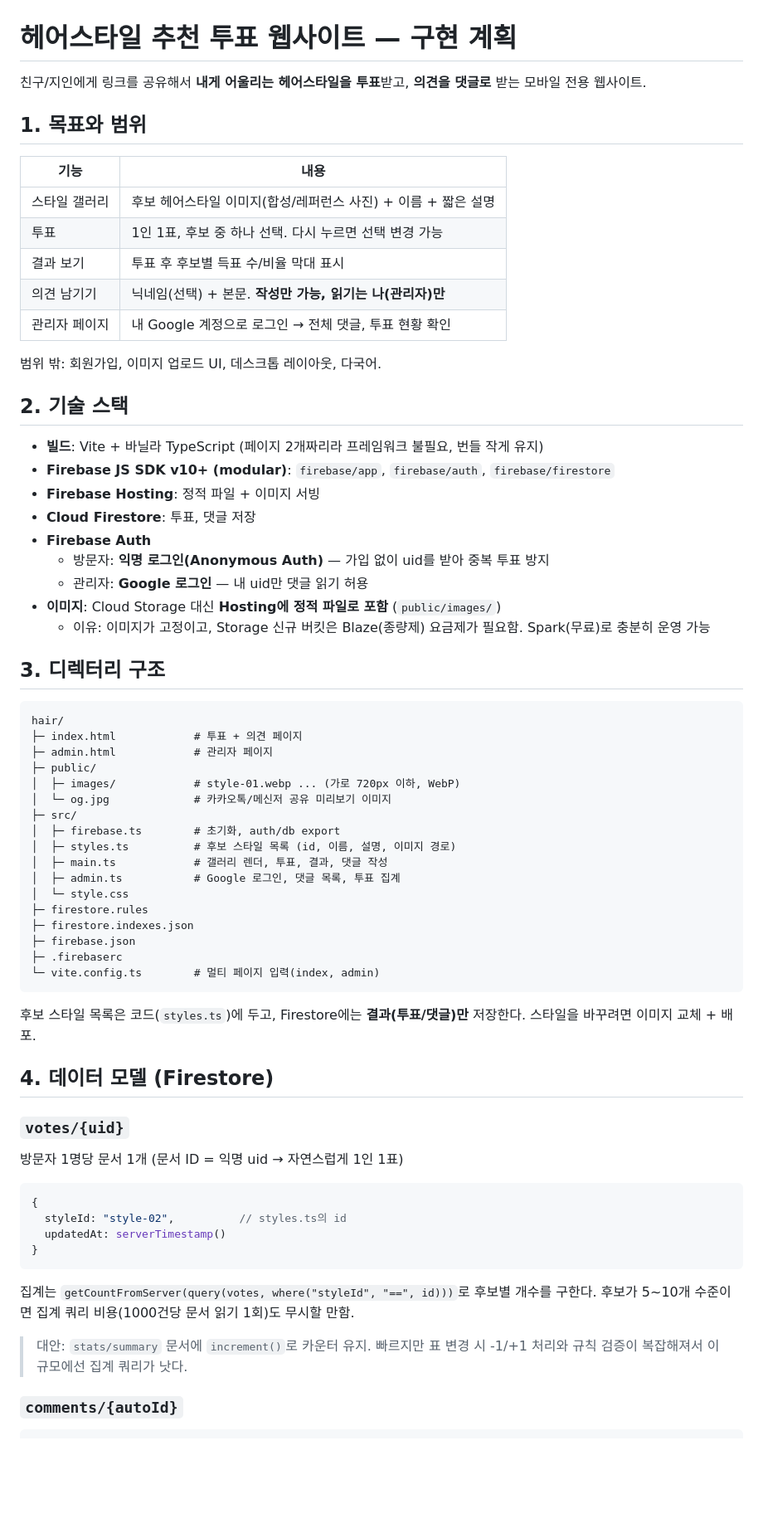
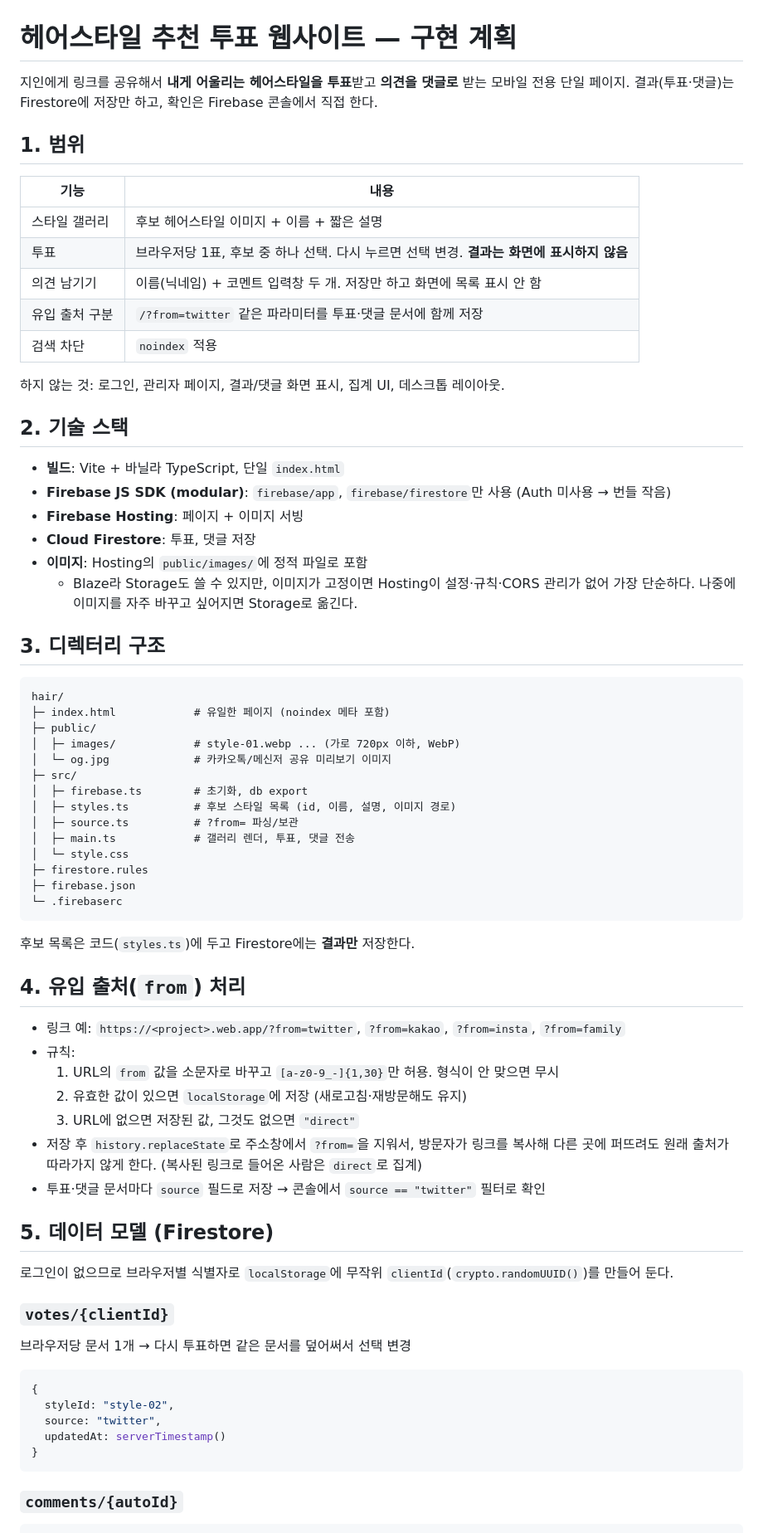
Before and after one commit to mongwan/hair, a Markdown page: PLAN.md, the part around one of its changes. Shown at 83% size. Drawn GitHub-style; blank space fills up the shorter version.

````diff
--- a/PLAN.md
+++ b/PLAN.md
@@ -1,70 +1,74 @@
 # 헤어스타일 추천 투표 웹사이트 — 구현 계획
 
-친구/지인에게 링크를 공유해서 **내게 어울리는 헤어스타일을 투표**받고, **의견을 댓글로** 받는 모바일 전용 웹사이트.
+지인에게 링크를 공유해서 **내게 어울리는 헤어스타일을 투표**받고 **의견을 댓글로** 받는 모바일 전용 단일 페이지.
+결과(투표·댓글)는 Firestore에 저장만 하고, 확인은 Firebase 콘솔에서 직접 한다.
 
-## 1. 목표와 범위
+## 1. 범위
 
 | 기능 | 내용 |
 | --- | --- |
-| 스타일 갤러리 | 후보 헤어스타일 이미지(합성/레퍼런스 사진) + 이름 + 짧은 설명 |
-| 투표 | 1인 1표, 후보 중 하나 선택. 다시 누르면 선택 변경 가능 |
-| 결과 보기 | 투표 후 후보별 득표 수/비율 막대 표시 |
-| 의견 남기기 | 닉네임(선택) + 본문. **작성만 가능, 읽기는 나(관리자)만** |
-| 관리자 페이지 | 내 Google 계정으로 로그인 → 전체 댓글, 투표 현황 확인 |
+| 스타일 갤러리 | 후보 헤어스타일 이미지 + 이름 + 짧은 설명 |
+| 투표 | 브라우저당 1표, 후보 중 하나 선택. 다시 누르면 선택 변경. **결과는 화면에 표시하지 않음** |
+| 의견 남기기 | 이름(닉네임) + 코멘트 입력창 두 개. 저장만 하고 화면에 목록 표시 안 함 |
+| 유입 출처 구분 | `/?from=twitter` 같은 파라미터를 투표·댓글 문서에 함께 저장 |
+| 검색 차단 | `noindex` 적용 |
 
-범위 밖: 회원가입, 이미지 업로드 UI, 데스크톱 레이아웃, 다국어.
+하지 않는 것: 로그인, 관리자 페이지, 결과/댓글 화면 표시, 집계 UI, 데스크톱 레이아웃.
 
 ## 2. 기술 스택
 
-- **빌드**: Vite + 바닐라 TypeScript (페이지 2개짜리라 프레임워크 불필요, 번들 작게 유지)
-- **Firebase JS SDK v10+ (modular)**: `firebase/app`, `firebase/auth`, `firebase/firestore`
-- **Firebase Hosting**: 정적 파일 + 이미지 서빙
+- **빌드**: Vite + 바닐라 TypeScript, 단일 `index.html`
+- **Firebase JS SDK (modular)**: `firebase/app`, `firebase/firestore`만 사용 (Auth 미사용 → 번들 작음)
+- **Firebase Hosting**: 페이지 + 이미지 서빙
 - **Cloud Firestore**: 투표, 댓글 저장
-- **Firebase Auth**
-  - 방문자: **익명 로그인(Anonymous Auth)** — 가입 없이 uid를 받아 중복 투표 방지
-  - 관리자: **Google 로그인** — 내 uid만 댓글 읽기 허용
-- **이미지**: Cloud Storage 대신 **Hosting에 정적 파일로 포함** (`public/images/`)
-  - 이유: 이미지가 고정이고, Storage 신규 버킷은 Blaze(종량제) 요금제가 필요함. Spark(무료)로 충분히 운영 가능
+- **이미지**: Hosting의 `public/images/`에 정적 파일로 포함
+  - Blaze라 Storage도 쓸 수 있지만, 이미지가 고정이면 Hosting이 설정·규칙·CORS 관리가 없어 가장 단순하다. 나중에 이미지를 자주 바꾸고 싶어지면 Storage로 옮긴다.
 
 ## 3. 디렉터리 구조
 
 ```
 hair/
-├─ index.html            # 투표 + 의견 페이지
-├─ admin.html            # 관리자 페이지
+├─ index.html            # 유일한 페이지 (noindex 메타 포함)
 ├─ public/
 │  ├─ images/            # style-01.webp ... (가로 720px 이하, WebP)
 │  └─ og.jpg             # 카카오톡/메신저 공유 미리보기 이미지
 ├─ src/
-│  ├─ firebase.ts        # 초기화, auth/db export
+│  ├─ firebase.ts        # 초기화, db export
 │  ├─ styles.ts          # 후보 스타일 목록 (id, 이름, 설명, 이미지 경로)
-│  ├─ main.ts            # 갤러리 렌더, 투표, 결과, 댓글 작성
-│  ├─ admin.ts           # Google 로그인, 댓글 목록, 투표 집계
+│  ├─ source.ts          # ?from= 파싱/보관
+│  ├─ main.ts            # 갤러리 렌더, 투표, 댓글 전송
 │  └─ style.css
 ├─ firestore.rules
-├─ firestore.indexes.json
 ├─ firebase.json
-├─ .firebaserc
-└─ vite.config.ts        # 멀티 페이지 입력(index, admin)
+└─ .firebaserc
 ```
 
-후보 스타일 목록은 코드(`styles.ts`)에 두고, Firestore에는 **결과(투표/댓글)만** 저장한다. 스타일을 바꾸려면 이미지 교체 + 배포.
+후보 목록은 코드(`styles.ts`)에 두고 Firestore에는 **결과만** 저장한다.
 
-## 4. 데이터 모델 (Firestore)
+## 4. 유입 출처(`from`) 처리
 
-### `votes/{uid}`
-방문자 1명당 문서 1개 (문서 ID = 익명 uid → 자연스럽게 1인 1표)
+- 링크 예: `https://<project>.web.app/?from=twitter`, `?from=kakao`, `?from=insta`, `?from=family`
+- 규칙:
+  1. URL의 `from` 값을 소문자로 바꾸고 `[a-z0-9_-]{1,30}`만 허용. 형식이 안 맞으면 무시
+  2. 유효한 값이 있으면 `localStorage`에 저장 (새로고침·재방문해도 유지)
+  3. URL에 없으면 저장된 값, 그것도 없으면 `"direct"`
+- 저장 후 `history.replaceState`로 주소창에서 `?from=`을 지워서, 방문자가 링크를 복사해 다른 곳에 퍼뜨려도 원래 출처가 따라가지 않게 한다. (복사된 링크로 들어온 사람은 `direct`로 집계)
+- 투표·댓글 문서마다 `source` 필드로 저장 → 콘솔에서 `source == "twitter"` 필터로 확인
+
+## 5. 데이터 모델 (Firestore)
+
+로그인이 없으므로 브라우저별 식별자로 `localStorage`에 무작위 `clientId`(`crypto.randomUUID()`)를 만들어 둔다.
+
+### `votes/{clientId}`
+브라우저당 문서 1개 → 다시 투표하면 같은 문서를 덮어써서 선택 변경
 
 ```ts
 {
-  styleId: "style-02",          // styles.ts의 id
+  styleId: "style-02",
+  source: "twitter",
   updatedAt: serverTimestamp()
 }
 ```
-
-집계는 `getCountFromServer(query(votes, where("styleId", "==", id)))`로 후보별 개수를 구한다. 후보가 5~10개 수준이면 집계 쿼리 비용(1000건당 문서 읽기 1회)도 무시할 만함.
-
-> 대안: `stats/summary` 문서에 `increment()`로 카운터 유지. 빠르지만 표 변경 시 -1/+1 처리와 규칙 검증이 복잡해져서 이 규모에선 집계 쿼리가 낫다.
 
 ### `comments/{autoId}`
 
````
Also changed, not shown: other parts of PLAN.md (+78 -89 lines).
